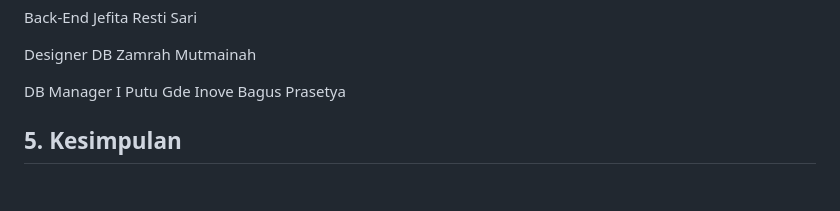
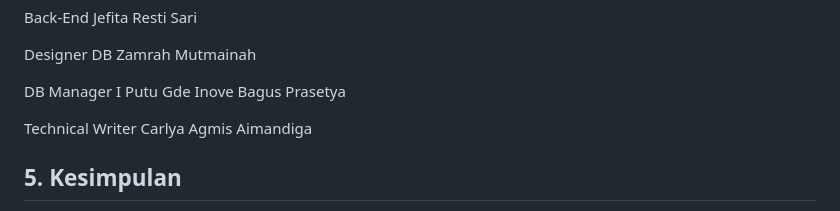
Before and after one commit to deinov/MDS_K2_Database-Jurusan, a Markdown page: README.md, the part around the change. GitHub-like rendering; blank space fills up the shorter version.

```diff
--- a/README.md
+++ b/README.md
@@ -135,6 +135,9 @@ Zamrah Mutmainah
 DB Manager
 I Putu Gde Inove Bagus Prasetya
 
+Technical Writer
+Carlya Agmis Aimandiga
+
 
 ## 5. Kesimpulan
 Proyek ini berhasil membangun **database K2JURUSAN** di MySQL, melakukan **impor data dari GitHub**, serta **menyajikan data dalam dashboard interaktif menggunakan R Shiny**. Sistem ini dapat digunakan untuk **analisis data perguruan tinggi, perbandingan daya tampung, serta distribusi akreditasi universitas dan program studi**.
```
